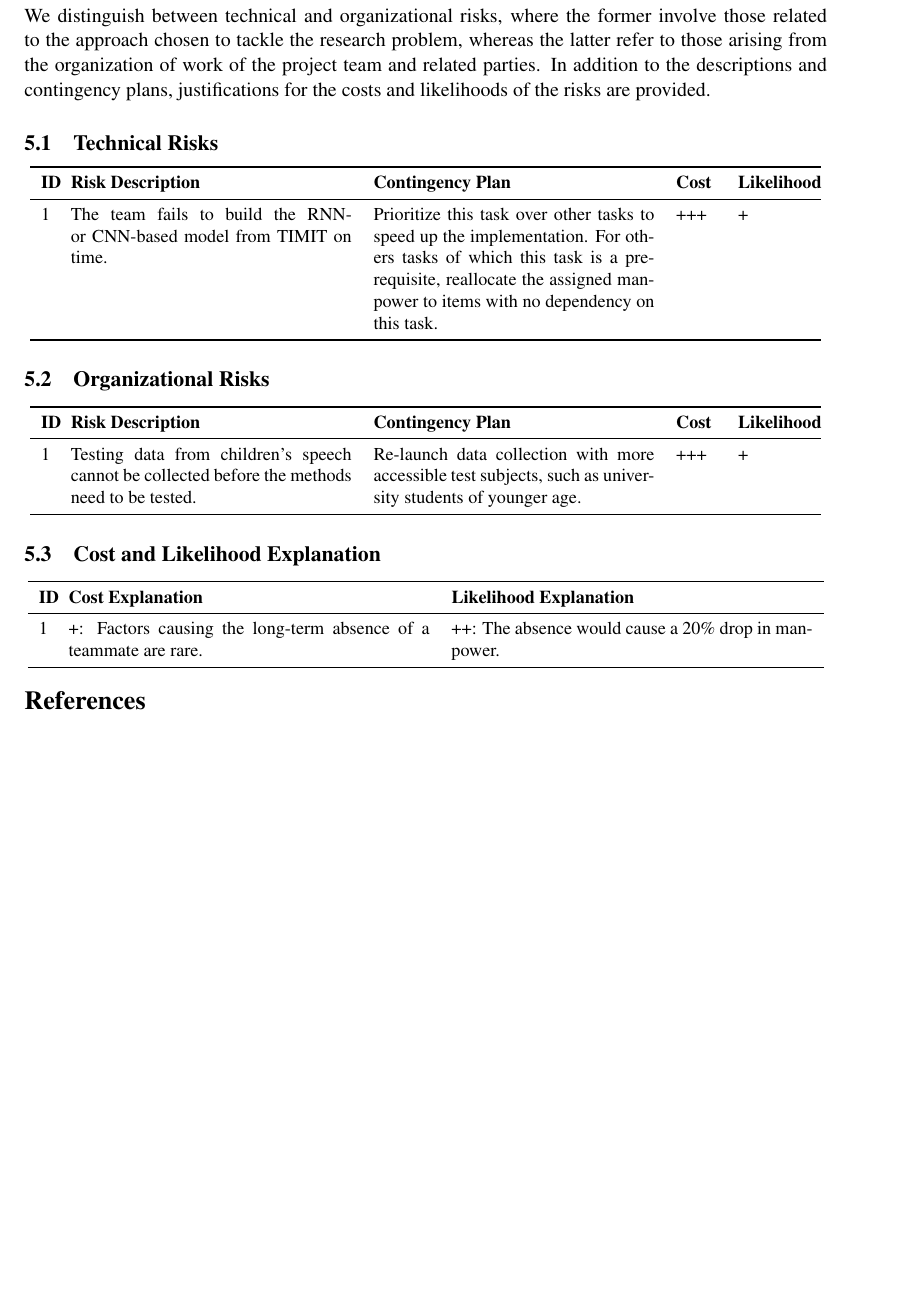
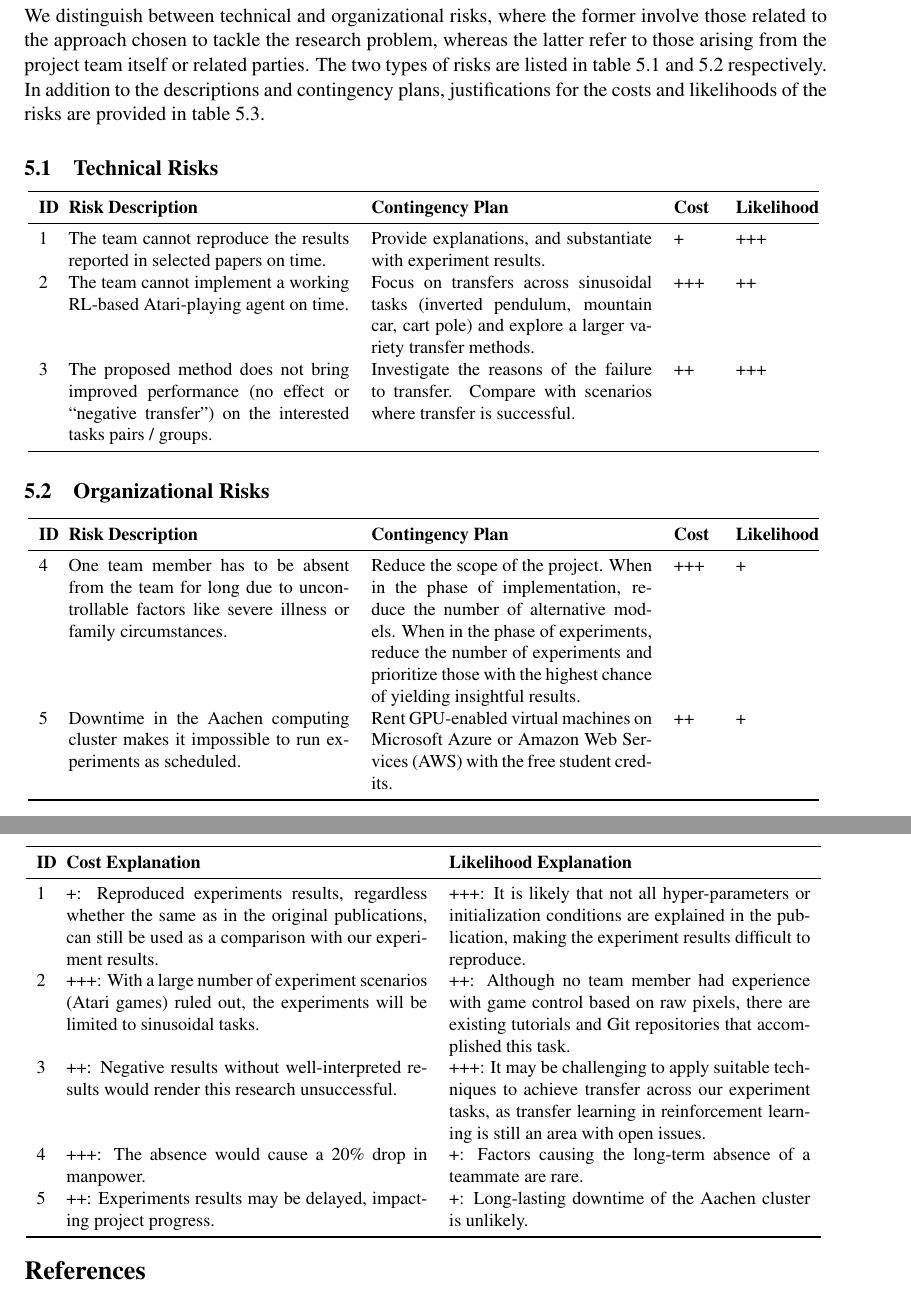
Before and after one commit to weidler/RLaSpa, a LaTeX document (documentation/project plan/project plan.tex, which reads documentation/project plan/sections/risk.tex): part of page 4 of 4 before the commit and two parts of pages 4 and 5 of 5 after it, the two joined at a grey line, cut so that both start at the same text, the shorter picture padded with empty space. Compiled offline with pdfLaTeX.

Commit message:
Added risk analysis

```diff
--- a/documentation/project plan/sections/risk.tex
+++ b/documentation/project plan/sections/risk.tex
@@ -1,7 +1,7 @@
 \section{Risk Analysis}
 \label{sec:risk}
 
-We distinguish between technical and organizational risks, where the former involve those related to the approach chosen to tackle the research problem, whereas the latter refer to those arising from the organization of work of the project team and related parties. In addition to the descriptions and contingency plans, justifications for the costs and likelihoods of the risks are provided.
+We distinguish between technical and organizational risks, where the former involve those related to the approach chosen to tackle the research problem, whereas the latter refer to those arising from the project team itself or related parties. The two types of risks are listed in table \ref{tbl:tech_risks} and \ref{tbl:organizational_risks} respectively. In addition to the descriptions and contingency plans, justifications for the costs and likelihoods of the risks are provided in table \ref{tbl:risk_explained}.
 
 \subsection{Technical Risks}
 \begin{center}
@@ -11,13 +11,24 @@ We distinguish between technical and organizational risks, where the former invo
 		\textbf{ID} & \textbf{Risk Description} & \textbf{Contingency Plan} & \textbf{Cost} & \textbf{Likelihood} 		 \\
 		\midrule
 		1 &
-		The team fails to build the RNN- or CNN-based model from TIMIT on time. &
-		Prioritize this task over other tasks to speed up the implementation. For others tasks of which this task is a prerequisite, reallocate the assigned manpower to items with no dependency on this task.  &
+		The team cannot reproduce the results reported in selected papers on time. &
+		Provide explanations, and substantiate with experiment results.  &
+		+ &
+		+++  \\
+		2 &
+		The team cannot implement a working RL-based Atari-playing agent on time. &
+		Focus on transfers across sinusoidal tasks (inverted pendulum, mountain car, cart pole) and explore a larger variety transfer methods.  &
 		+++ &
-		+  \\
+		++  \\
+		3 &
+		The proposed method does not bring improved performance (no effect or ``negative transfer'') on the interested tasks pairs / groups. &
+		Investigate the reasons of the failure to transfer. Compare with scenarios where transfer is successful.  &
+		++ &
+		+++  \\
 		\bottomrule
 		%\caption{Technical Risks}
 	\end{tabular}
+\label{tbl:tech_risks}
 \end{center}
 
 \subsection{Organizational Risks}
@@ -28,14 +39,25 @@ We distinguish between technical and organizational risks, where the former invo
 		\toprule
 		\textbf{ID} & \textbf{Risk Description} & \textbf{Contingency Plan} & \textbf{Cost} & \textbf{Likelihood} 		 \\
 		\midrule
-		1 &
-		Testing data from children’s speech cannot be collected before the methods need to be tested. &
-		Re-launch data collection with more accessible test subjects, such as university students of younger age. &
+		4 &
+		One team member has to be absent from the team for long due to uncontrollable factors like severe illness or family circumstances.	 &
+		Reduce the scope of the project. When
+		in the phase of implementation, reduce
+		the number of alternative models. When
+		in the phase of experiments, reduce the
+		number of experiments and prioritize
+		those with the highest chance of yielding insightful results. &
 		+++ &
+		+  \\
+		5 &
+		Downtime in the Aachen computing cluster makes it impossible to run experiments as scheduled. &
+		Rent GPU-enabled virtual machines on Microsoft Azure or Amazon Web Services (AWS) with the free student credits. &
+		++ &
 		+  \\
 		\bottomrule
 		%\caption{Organizational Risks}
 	\end{tabular}
+\label{tbl:organizational_risks}
 \end{center}
 
 \subsection{Cost and Likelihood Explanation}
@@ -47,10 +69,24 @@ We distinguish between technical and organizational risks, where the former invo
 		\textbf{ID} & \textbf{Cost Explanation} & \textbf{Likelihood Explanation} 		 \\
 		\midrule
 		1 &
-		+: Factors causing the long-term absence of a teammate are rare.  &
-		++: The absence would cause a 20\% drop in manpower. \\
+		+: Reproduced experiments results, regardless whether the same as in the original publications, can still be used as a comparison with our experiment results.  &
+		+++: It is likely that not all hyper-parameters or initialization conditions are explained in the publication, making the experiment results difficult to reproduce. \\
+		2 &
+		+++: With a large number of experiment scenarios (Atari games) ruled out, the experiments will be limited to sinusoidal tasks. &
+		++: Although no team member had experience with game control based on raw pixels, there are existing tutorials and Git repositories that accomplished this task. \\
+		3 &
+		++: Negative results without well-interpreted results would render this research unsuccessful. &
+		+++: It may be challenging to apply suitable techniques	to achieve transfer across our experiment tasks, as transfer learning in reinforcement learning is still an area with open issues. \\
+		4 &
+		+++: The absence would cause a 20\% drop in manpower.  &
+		+: Factors causing the long-term absence of a teammate are rare. \\
+
+		5 &
+		++: Experiments results may be delayed, impacting project progress.  &
+		+: Long-lasting downtime of the Aachen cluster is unlikely. \\
 
 		\bottomrule
 		%\caption{Cost and Likelihood Explanation}
 	\end{tabular}
+\label{tbl:risk_explained}
 \end{center}
```
